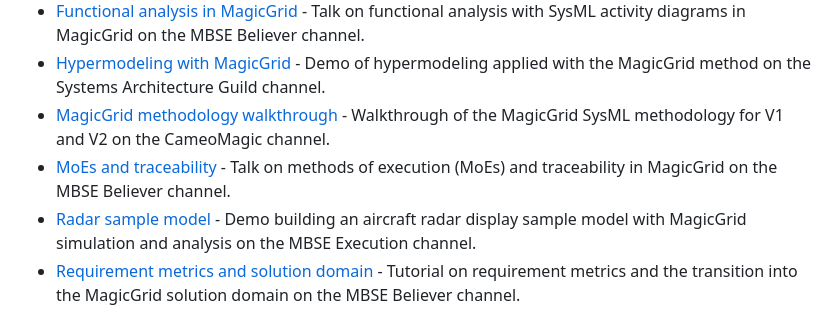
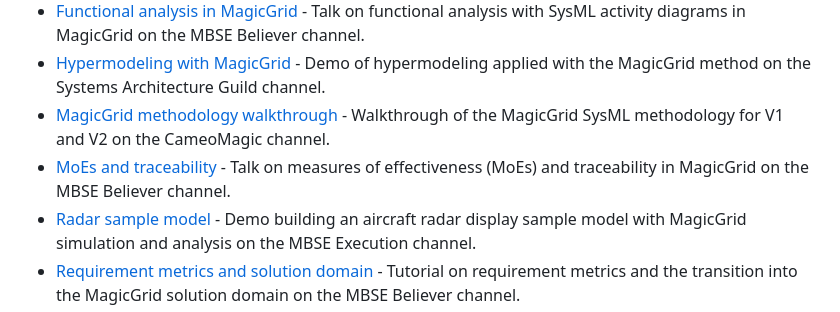
Before and after one commit to jgsystemsconsulting/awesome-magicgrid-mbse, a Markdown page: README.md, the part around the change. Drawn GitHub-style.

Commit message:
Fix MoEs expansion to measures of effectiveness

```diff
--- a/README.md
+++ b/README.md
@@ -57,7 +57,7 @@ A curated list of resources for the MagicGrid MBSE methodology: official materia
 - [Functional analysis in MagicGrid](https://youtu.be/wl5frqw-MTk) - Talk on functional analysis with SysML activity diagrams in MagicGrid on the MBSE Believer channel.
 - [Hypermodeling with MagicGrid](https://youtu.be/0ctdRBGiBk0) - Demo of hypermodeling applied with the MagicGrid method on the Systems Architecture Guild channel.
 - [MagicGrid methodology walkthrough](https://youtu.be/todMOBqirAA) - Walkthrough of the MagicGrid SysML methodology for V1 and V2 on the CameoMagic channel.
-- [MoEs and traceability](https://youtu.be/CsF2nKbO0KY) - Talk on methods of execution (MoEs) and traceability in MagicGrid on the MBSE Believer channel.
+- [MoEs and traceability](https://youtu.be/CsF2nKbO0KY) - Talk on measures of effectiveness (MoEs) and traceability in MagicGrid on the MBSE Believer channel.
 - [Radar sample model](https://youtu.be/JtWZQM-yamk) - Demo building an aircraft radar display sample model with MagicGrid simulation and analysis on the MBSE Execution channel.
 - [Requirement metrics and solution domain](https://youtu.be/bGhUqg0wcKw) - Tutorial on requirement metrics and the transition into the MagicGrid solution domain on the MBSE Believer channel.
 - [Solution domain system structure practice](https://youtu.be/HBsmHkX8jWs) - Practice session on system structure in the MagicGrid solution domain from the BoK second edition on the MBSE Believer channel.
```
